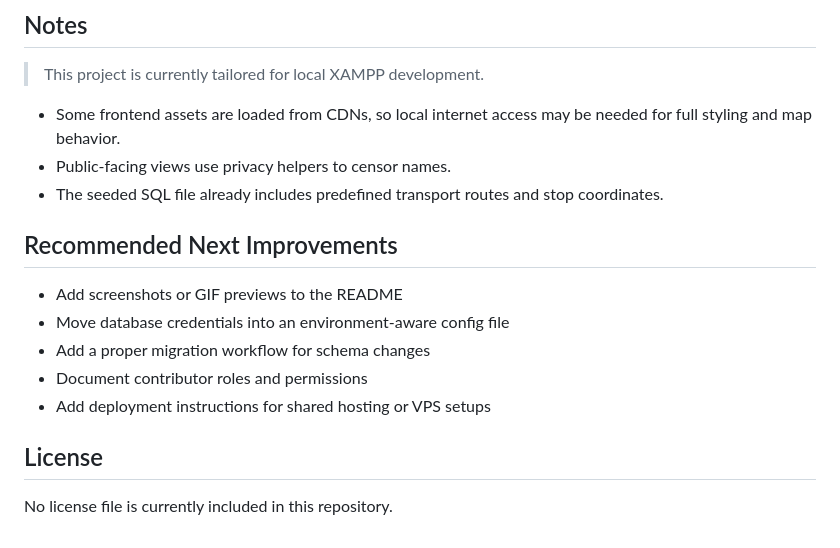
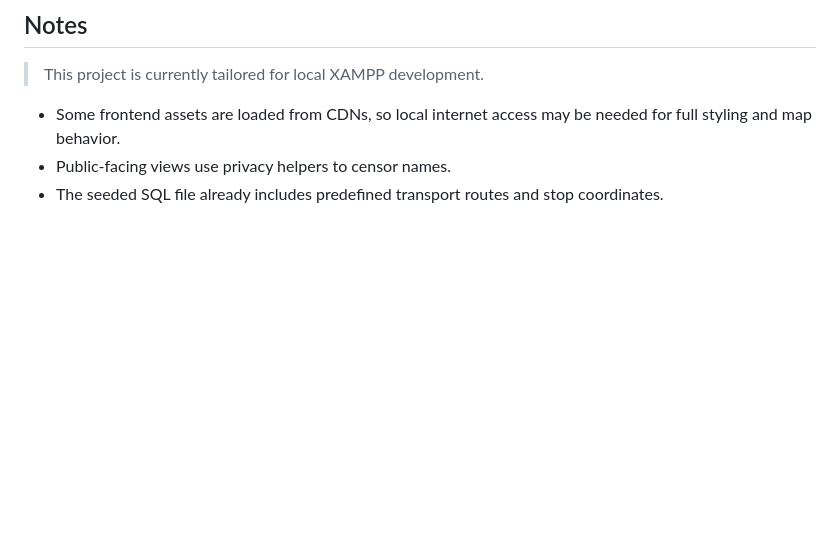
Before and after one commit to notakaashi/TransportOps, a Markdown page: README.md, the part around the change. Rendered like a GitHub page; blank space fills up the shorter version.

```diff
--- a/README.md
+++ b/README.md
@@ -230,15 +230,3 @@ http://localhost/system/
 - Some frontend assets are loaded from CDNs, so local internet access may be needed for full styling and map behavior.
 - Public-facing views use privacy helpers to censor names.
 - The seeded SQL file already includes predefined transport routes and stop coordinates.
-
-## Recommended Next Improvements
-
-- Add screenshots or GIF previews to the README
-- Move database credentials into an environment-aware config file
-- Add a proper migration workflow for schema changes
-- Document contributor roles and permissions
-- Add deployment instructions for shared hosting or VPS setups
-
-## License
-
-No license file is currently included in this repository.
```
